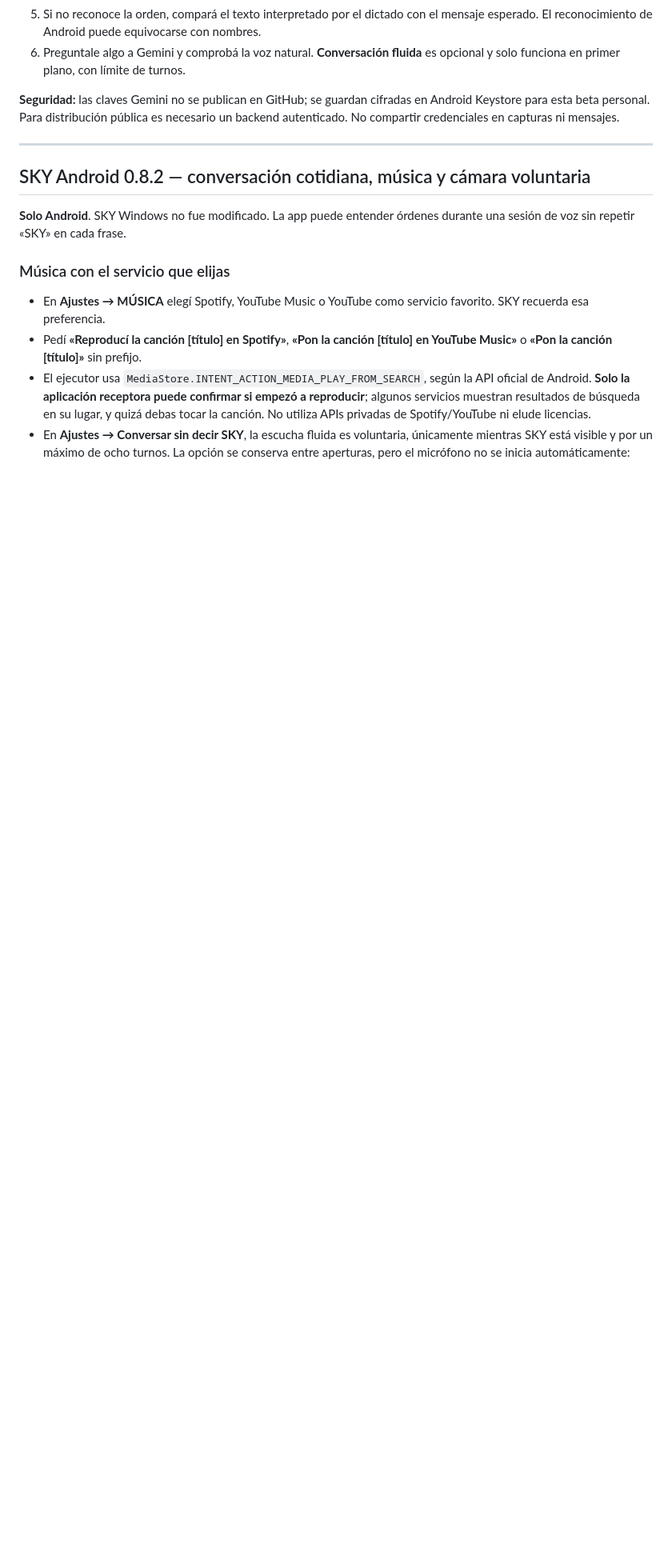
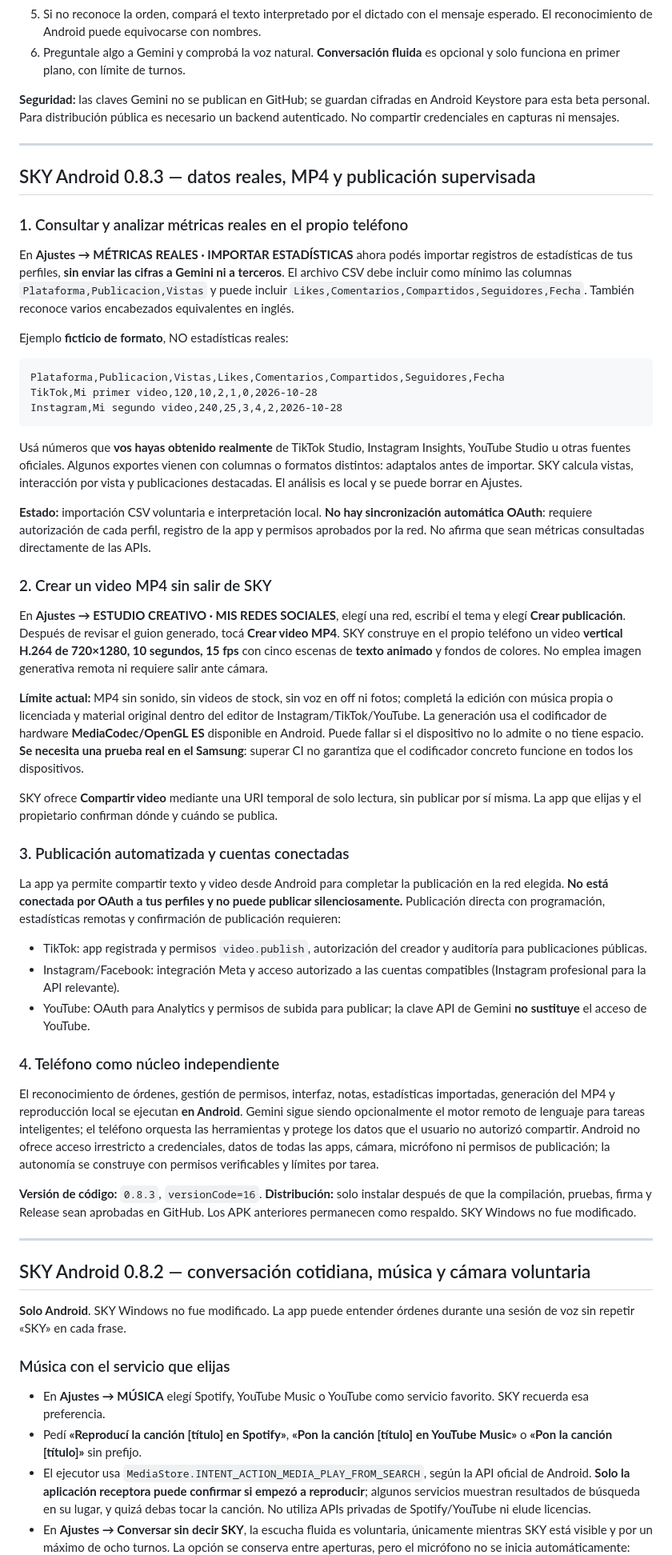
Before and after one commit to OscarElieser/SKY, a Markdown page: mobile/android-agent/README.md, the part around one of its changes. Shown at 80% size. Rendered like a GitHub page; blank space fills up the shorter version.

Commit message:
docs(android): document verifiable 0.8.3 CSV metrics, local MP4 videos and OAuth publication limits

````diff
--- a/mobile/android-agent/README.md
+++ b/mobile/android-agent/README.md
@@ -26,6 +26,88 @@
 6. Preguntale algo a Gemini y comprobá la voz natural. **Conversación fluida** es opcional y solo funciona en primer plano, con límite de turnos.
 
 **Seguridad:** las claves Gemini no se publican en GitHub; se guardan cifradas en Android Keystore para esta beta personal. Para distribución pública es necesario un backend autenticado. No compartir credenciales en capturas ni mensajes.
+
+---
+
+## SKY Android 0.8.3 — datos reales, MP4 y publicación supervisada
+
+### 1. Consultar y analizar métricas reales en el propio teléfono
+
+En **Ajustes → MÉTRICAS REALES · IMPORTAR ESTADÍSTICAS** ahora podés
+importar registros de estadísticas de tus perfiles, **sin enviar las cifras
+a Gemini ni a terceros**. El archivo CSV debe incluir como mínimo las
+columnas `Plataforma,Publicacion,Vistas` y puede incluir
+`Likes,Comentarios,Compartidos,Seguidores,Fecha`. También reconoce
+varios encabezados equivalentes en inglés.
+
+Ejemplo **ficticio de formato**, NO estadísticas reales:
+```csv
+Plataforma,Publicacion,Vistas,Likes,Comentarios,Compartidos,Seguidores,Fecha
+TikTok,Mi primer video,120,10,2,1,0,2026-10-28
+Instagram,Mi segundo video,240,25,3,4,2,2026-10-28
+```
+
+Usá números que **vos hayas obtenido realmente** de TikTok Studio,
+Instagram Insights, YouTube Studio u otras fuentes oficiales. Algunos
+exportes vienen con columnas o formatos distintos: adaptalos antes de
+importar. SKY calcula vistas, interacción por vista y publicaciones
+destacadas. El análisis es local y se puede borrar en Ajustes.
+
+**Estado:** importación CSV voluntaria e interpretación local.
+**No hay sincronización automática OAuth**: requiere autorización de
+cada perfil, registro de la app y permisos aprobados por la red.
+No afirma que sean métricas consultadas directamente de las APIs.
+
+### 2. Crear un video MP4 sin salir de SKY
+
+En **Ajustes → ESTUDIO CREATIVO · MIS REDES SOCIALES**, elegí una red,
+escribí el tema y elegí **Crear publicación**. Después de revisar el
+guion generado, tocá **Crear video MP4**. SKY construye en el propio
+teléfono un video **vertical H.264 de 720×1280, 10 segundos, 15 fps**
+con cinco escenas de **texto animado** y fondos de colores. No emplea
+imagen generativa remota ni requiere salir ante cámara.
+
+**Límite actual:** MP4 sin sonido, sin videos de stock, sin voz en off
+ni fotos; completá la edición con música propia o licenciada y material
+original dentro del editor de Instagram/TikTok/YouTube. La generación
+usa el codificador de hardware **MediaCodec/OpenGL ES** disponible en
+Android. Puede fallar si el dispositivo no lo admite o no tiene espacio.
+**Se necesita una prueba real en el Samsung**: superar CI no garantiza
+que el codificador concreto funcione en todos los dispositivos.
+
+SKY ofrece **Compartir video** mediante una URI temporal de solo
+lectura, sin publicar por sí misma. La app que elijas y el propietario
+confirman dónde y cuándo se publica.
+
+### 3. Publicación automatizada y cuentas conectadas
+
+La app ya permite compartir texto y video desde Android para completar
+la publicación en la red elegida. **No está conectada por OAuth
+a tus perfiles y no puede publicar silenciosamente.** Publicación
+directa con programación, estadísticas remotas y confirmación de
+publicación requieren:
+- TikTok: app registrada y permisos `video.publish`, autorización del
+  creador y auditoría para publicaciones públicas.
+- Instagram/Facebook: integración Meta y acceso autorizado a las
+  cuentas compatibles (Instagram profesional para la API relevante).
+- YouTube: OAuth para Analytics y permisos de subida para publicar;
+  la clave API de Gemini **no sustituye** el acceso de YouTube.
+
+### 4. Teléfono como núcleo independiente
+
+El reconocimiento de órdenes, gestión de permisos, interfaz, notas,
+estadísticas importadas, generación del MP4 y reproducción local se
+ejecutan **en Android**. Gemini sigue siendo opcionalmente el motor
+remoto de lenguaje para tareas inteligentes; el teléfono orquesta
+las herramientas y protege los datos que el usuario no autorizó
+compartir. Android no ofrece acceso irrestricto a credenciales,
+datos de todas las apps, cámara, micrófono ni permisos de publicación;
+la autonomía se construye con permisos verificables y límites por tarea.
+
+**Versión de código:** `0.8.3`, `versionCode=16`.
+**Distribución:** solo instalar después de que la compilación, pruebas,
+firma y Release sean aprobadas en GitHub. Los APK anteriores permanecen
+como respaldo. SKY Windows no fue modificado.
 
 ---
 
````
Also changed, not shown: other parts of mobile/android-agent/README.md (+1 -1 lines).
